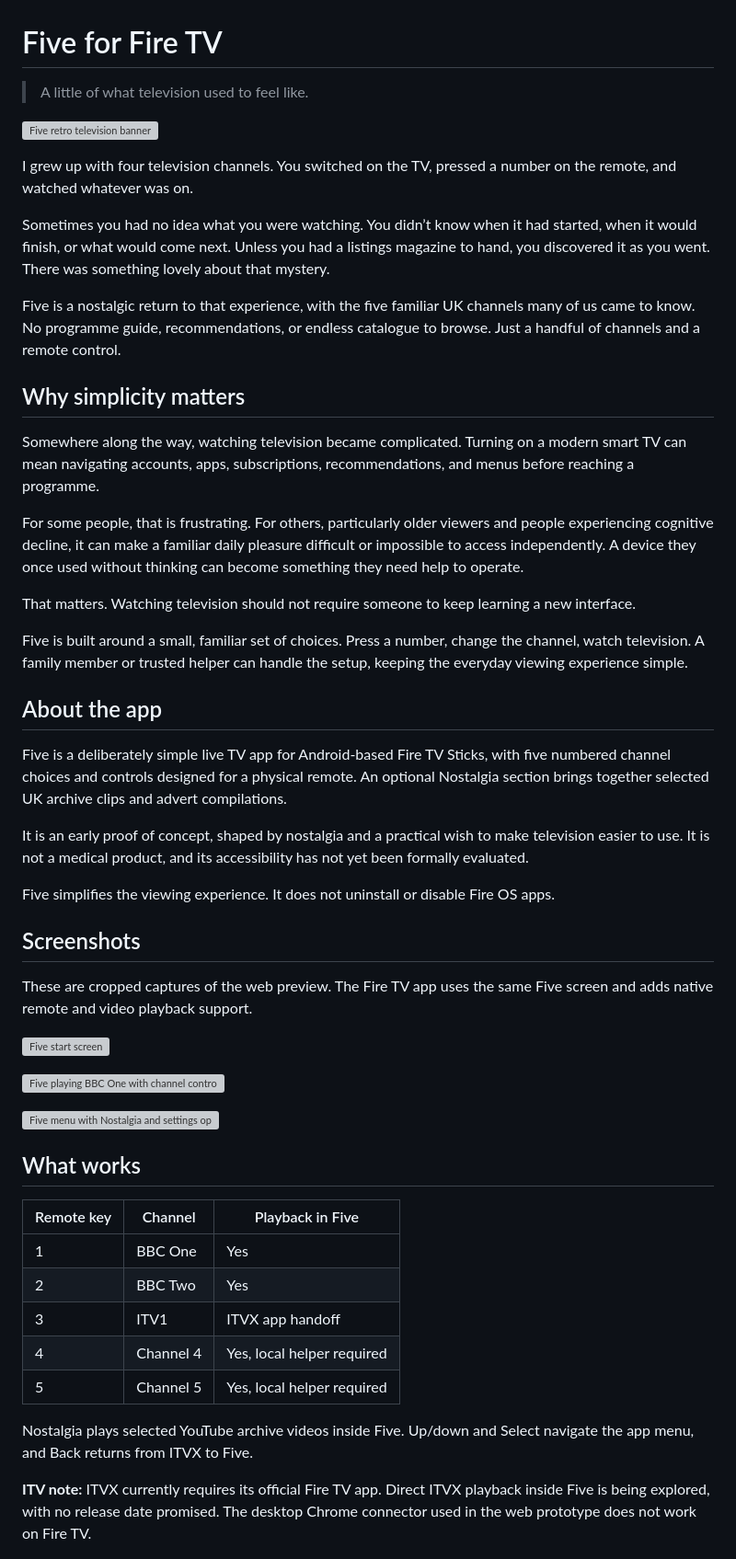
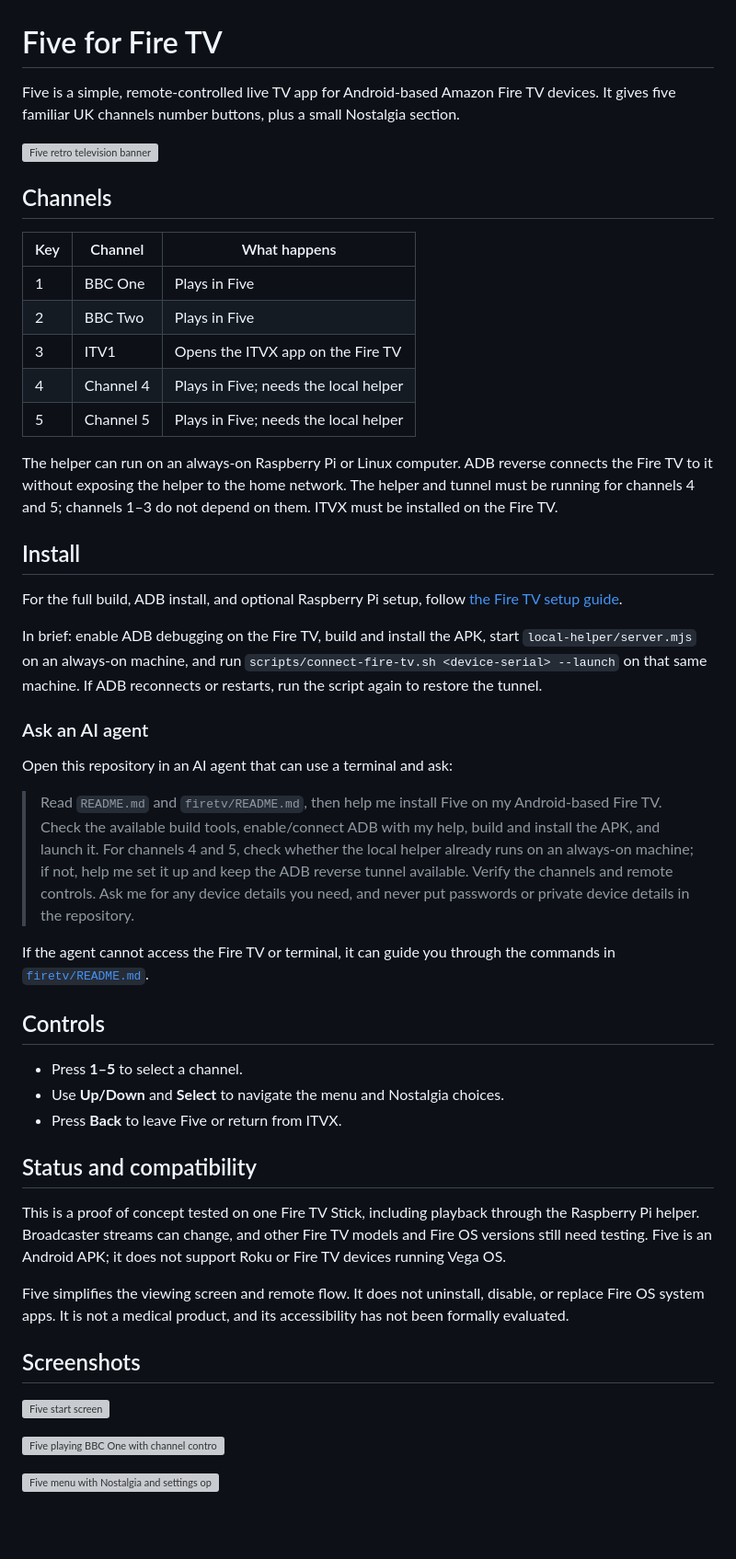
Before and after one commit to nickdc8/five-fire-tv, a Markdown page: README.md, the part around one of its changes. Shown at 92% size. GitHub-like rendering; blank space fills up the shorter version; grey boxes are pictures that could not be loaded.

Commit message:
Rewrite README for agent-led setup

```diff
--- a/README.md
+++ b/README.md
@@ -1,36 +1,48 @@
 # Five for Fire TV
 
-> A little of what television used to feel like.
+Five is a simple, remote-controlled live TV app for Android-based Amazon Fire TV devices. It gives five familiar UK channels number buttons, plus a small Nostalgia section.
 
 ![Five retro television banner](firetv/app/src/main/res/drawable-nodpi/five_banner.png)
 
-I grew up with four television channels. You switched on the TV, pressed a number on the remote, and watched whatever was on.
+## Channels
 
-Sometimes you had no idea what you were watching. You didn’t know when it had started, when it would finish, or what would come next. Unless you had a listings magazine to hand, you discovered it as you went. There was something lovely about that mystery.
+| Key | Channel | What happens |
+| --- | --- | --- |
+| 1 | BBC One | Plays in Five |
+| 2 | BBC Two | Plays in Five |
+| 3 | ITV1 | Opens the ITVX app on the Fire TV |
+| 4 | Channel 4 | Plays in Five; needs the local helper |
+| 5 | Channel 5 | Plays in Five; needs the local helper |
 
-Five is a nostalgic return to that experience, with the five familiar UK channels many of us came to know. No programme guide, recommendations, or endless catalogue to browse. Just a handful of channels and a remote control.
+The helper can run on an always-on Raspberry Pi or Linux computer. ADB reverse connects the Fire TV to it without exposing the helper to the home network. The helper and tunnel must be running for channels 4 and 5; channels 1–3 do not depend on them. ITVX must be installed on the Fire TV.
 
-## Why simplicity matters
+## Install
 
-Somewhere along the way, watching television became complicated. Turning on a modern smart TV can mean navigating accounts, apps, subscriptions, recommendations, and menus before reaching a programme.
+For the full build, ADB install, and optional Raspberry Pi setup, follow [the Fire TV setup guide](firetv/README.md).
 
-For some people, that is frustrating. For others, particularly older viewers and people experiencing cognitive decline, it can make a familiar daily pleasure difficult or impossible to access independently. A device they once used without thinking can become something they need help to operate.
+In brief: enable ADB debugging on the Fire TV, build and install the APK, start `local-helper/server.mjs` on an always-on machine, and run `scripts/connect-fire-tv.sh <device-serial> --launch` on that same machine. If ADB reconnects or restarts, run the script again to restore the tunnel.
 
-That matters. Watching television should not require someone to keep learning a new interface.
+### Ask an AI agent
 
-Five is built around a small, familiar set of choices. Press a number, change the channel, watch television. A family member or trusted helper can handle the setup, keeping the everyday viewing experience simple.
+Open this repository in an AI agent that can use a terminal and ask:
 
-## About the app
+> Read `README.md` and `firetv/README.md`, then help me install Five on my Android-based Fire TV. Check the available build tools, enable/connect ADB with my help, build and install the APK, and launch it. For channels 4 and 5, check whether the local helper already runs on an always-on machine; if not, help me set it up and keep the ADB reverse tunnel available. Verify the channels and remote controls. Ask me for any device details you need, and never put passwords or private device details in the repository.
 
-Five is a deliberately simple live TV app for Android-based Fire TV Sticks, with five numbered channel choices and controls designed for a physical remote. An optional Nostalgia section brings together selected UK archive clips and advert compilations.
+If the agent cannot access the Fire TV or terminal, it can guide you through the commands in [`firetv/README.md`](firetv/README.md).
 
-It is an early proof of concept, shaped by nostalgia and a practical wish to make television easier to use. It is not a medical product, and its accessibility has not yet been formally evaluated.
+## Controls
 
-Five simplifies the viewing experience. It does not uninstall or disable Fire OS apps.
+- Press **1–5** to select a channel.
+- Use **Up/Down** and **Select** to navigate the menu and Nostalgia choices.
+- Press **Back** to leave Five or return from ITVX.
+
+## Status and compatibility
+
+This is a proof of concept tested on one Fire TV Stick, including playback through the Raspberry Pi helper. Broadcaster streams can change, and other Fire TV models and Fire OS versions still need testing. Five is an Android APK; it does not support Roku or Fire TV devices running Vega OS.
+
+Five simplifies the viewing screen and remote flow. It does not uninstall, disable, or replace Fire OS system apps. It is not a medical product, and its accessibility has not been formally evaluated.
 
 ## Screenshots
-
-These are cropped captures of the web preview. The Fire TV app uses the same Five screen and adds native remote and video playback support.
 
 ![Five start screen](screenshots/start-screen.png)
 
@@ -38,17 +50,3 @@ These are cropped captures of the web preview. The Fire TV app uses the same Fiv
 
 ![Five menu with Nostalgia and settings options](screenshots/menu-and-nostalgia.png)
 
-## What works
-
-| Remote key | Channel | Playback in Five |
-| --- | --- | --- |
-| 1 | BBC One | Yes |
-| 2 | BBC Two | Yes |
-| 3 | ITV1 | ITVX app handoff |
-| 4 | Channel 4 | Yes, local helper required |
-| 5 | Channel 5 | Yes, local helper required |
-
-Nostalgia plays selected YouTube archive videos inside Five. Up/down and Select navigate the app menu, and Back returns from ITVX to Five.
-
-**ITV note:** ITVX currently requires its official Fire TV app. Direct ITVX playback inside Five is being explored, with no release date promised. The desktop Chrome connector used in the web prototype does not work on Fire TV.
-
```
Also changed, not shown: other parts of README.md (+1 -68 lines).
